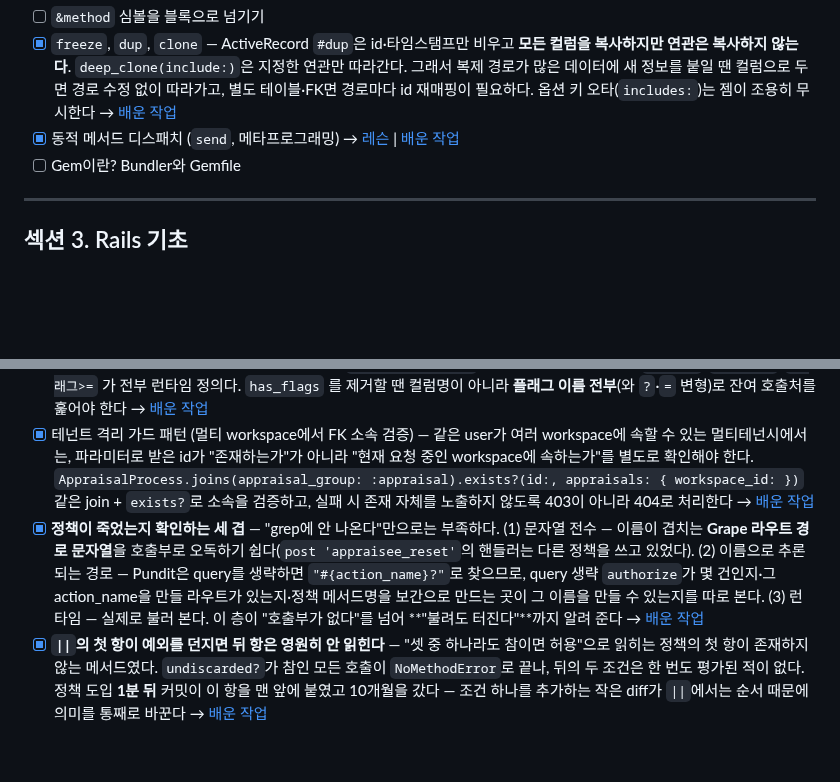
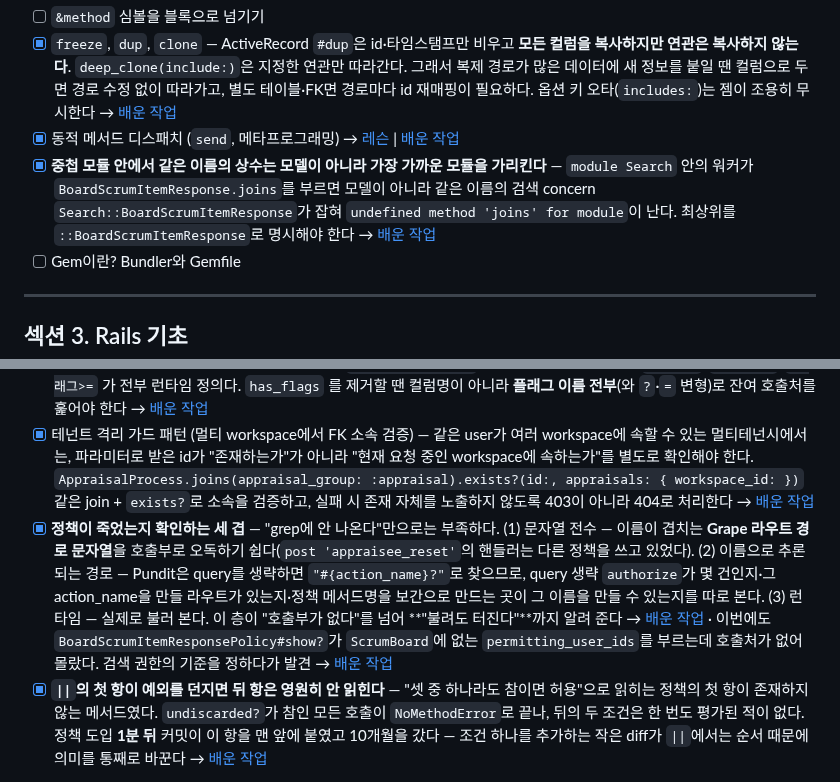
Before and after one commit to hyunwoosongHCG/backend-log, a Markdown page: ROADMAP.md, 2 parts joined by grey strips. Drawn GitHub-style; blank space fills up the shorter version.

Commit message:
work-log: ppback 스크럼보드 검색 재개발 (검색 문서에 복제한 권한의 stale, 커밋 콜백의 다중 저장)

```diff
--- a/ROADMAP.md
+++ b/ROADMAP.md
@@ -114,6 +114,7 @@
 - [ ] `&method` 심볼을 블록으로 넘기기
 - [x] `freeze`, `dup`, `clone` — ActiveRecord `#dup`은 id·타임스탬프만 비우고 **모든 컬럼을 복사하지만 연관은 복사하지 않는다**. `deep_clone(include:)`은 지정한 연관만 따라간다. 그래서 복제 경로가 많은 데이터에 새 정보를 붙일 땐 컬럼으로 두면 경로 수정 없이 따라가고, 별도 테이블·FK면 경로마다 id 재매핑이 필요하다. 옵션 키 오타(`includes:`)는 젬이 조용히 무시한다 → [배운 작업](work-log/2026-10-15-ppback-pr-5651-method-group-number.md)
 - [x] 동적 메서드 디스패치 (`send`, 메타프로그래밍) → [레슨](lessons/0037-dynamic-dispatch-send.html) | [배운 작업](work-log/2026-07-09-review-remind-notification-split.md)
+- [x] **중첩 모듈 안에서 같은 이름의 상수는 모델이 아니라 가장 가까운 모듈을 가리킨다** — `module Search` 안의 워커가 `BoardScrumItemResponse.joins`를 부르면 모델이 아니라 같은 이름의 검색 concern `Search::BoardScrumItemResponse`가 잡혀 `undefined method 'joins' for module`이 난다. 최상위를 `::BoardScrumItemResponse`로 명시해야 한다 → [배운 작업](work-log/2026-10-22-ppback-scrum-board-search-rebuild.md)
 - [ ] Gem이란? Bundler와 Gemfile
 
 ---
@@ -219,7 +220,7 @@
 - [x] `authorize`는 컨트롤러에서 명시적으로 호출한 곳에서만 강제됨 — 서비스 객체를 직접 호출하면 정책 체크가 통째로 우회됨 → [레슨](lessons/0046-pundit-authorize-scope-and-hr-admin-duality.html) | [배운 작업](work-log/2026-07-27-key-result-auto-checkin-reflect-manual-scenario-testing.md) · **변주 — 인가 지점을 워커로 옮기면 옆에 있던 다른 side effect도 같이 재검토해야 한다**: 목표별 `authorize`를 워커(비동기)로 이관했는데, 같은 액션의 알림 발행 워커 호출은 컨트롤러에 그대로 남아 워크스페이스 소속만 확인한 채(개별 인가 결과와 무관하게) 실행된다 → [배운 작업](work-log/2026-08-28-key-result-auto-checkin-reflect-full-branch-review.md)
 - [x] `has_flags`(비트마스크 플래그 컬럼) 패턴과, 같은 개념(HR admin)이 조인 테이블과 비트마스크 두 곳에 독립적으로 존재해 서로 어긋날 수 있다는 것 → [레슨](lessons/0046-pundit-authorize-scope-and-hr-admin-duality.html) | [배운 작업](work-log/2026-07-27-key-result-auto-checkin-reflect-manual-scenario-testing.md) · **선언의 키는 비트 위치이고 컬럼에 저장되는 값은 `2^(n-1)` 이다** — `has_flags 1 => :objectives … 5 => :reviews` 의 왼쪽 숫자는 1-based 포지션이고 정수 컬럼에는 `1/2/4/8/16` 이 OR 되어 들어간다. 마이그레이션에서 raw 값을 직접 디코딩할 때 이 변환을 틀리면 조용히 잘못된 플래그를 읽는다 · **생성 메서드는 동적이라 컬럼명 grep 으로 안 잡힌다** — `selected_<컬럼명>`(켜진 플래그의 심볼 배열), `<플래그>`, `<플래그>?`, `<플래그>=` 가 전부 런타임 정의다. `has_flags` 를 제거할 땐 컬럼명이 아니라 **플래그 이름 전부**(와 `?`·`=` 변형)로 잔여 호출처를 훑어야 한다 → [배운 작업](work-log/2026-09-01-ppback-pr-5579-legacy-column-removal-review.md)
 - [x] 테넌트 격리 가드 패턴 (멀티 workspace에서 FK 소속 검증) — 같은 user가 여러 workspace에 속할 수 있는 멀티테넌시에서는, 파라미터로 받은 id가 "존재하는가"가 아니라 "현재 요청 중인 workspace에 속하는가"를 별도로 확인해야 한다. `AppraisalProcess.joins(appraisal_group: :appraisal).exists?(id:, appraisals: { workspace_id: })` 같은 join + `exists?`로 소속을 검증하고, 실패 시 존재 자체를 노출하지 않도록 403이 아니라 404로 처리한다 → [배운 작업](work-log/2026-08-04-ppback-pr-5528-review.md)
-- [x] **정책이 죽었는지 확인하는 세 겹** — "grep에 안 나온다"만으로는 부족하다. (1) 문자열 전수 — 이름이 겹치는 **Grape 라우트 경로 문자열**을 호출부로 오독하기 쉽다(`post 'appraisee_reset'`의 핸들러는 다른 정책을 쓰고 있었다). (2) 이름으로 추론되는 경로 — Pundit은 query를 생략하면 `"#{action_name}?"`로 찾으므로, query 생략 `authorize`가 몇 건인지·그 action_name을 만들 라우트가 있는지·정책 메서드명을 보간으로 만드는 곳이 그 이름을 만들 수 있는지를 따로 본다. (3) 런타임 — 실제로 불러 본다. 이 층이 "호출부가 없다"를 넘어 **"불려도 터진다"**까지 알려 준다 → [배운 작업](work-log/2026-09-17-ppback-pr-5611-v1-removal-review-followups.md)
+- [x] **정책이 죽었는지 확인하는 세 겹** — "grep에 안 나온다"만으로는 부족하다. (1) 문자열 전수 — 이름이 겹치는 **Grape 라우트 경로 문자열**을 호출부로 오독하기 쉽다(`post 'appraisee_reset'`의 핸들러는 다른 정책을 쓰고 있었다). (2) 이름으로 추론되는 경로 — Pundit은 query를 생략하면 `"#{action_name}?"`로 찾으므로, query 생략 `authorize`가 몇 건인지·그 action_name을 만들 라우트가 있는지·정책 메서드명을 보간으로 만드는 곳이 그 이름을 만들 수 있는지를 따로 본다. (3) 런타임 — 실제로 불러 본다. 이 층이 "호출부가 없다"를 넘어 **"불려도 터진다"**까지 알려 준다 → [배운 작업](work-log/2026-09-17-ppback-pr-5611-v1-removal-review-followups.md) · 이번에도 `BoardScrumItemResponsePolicy#show?`가 `ScrumBoard`에 없는 `permitting_user_ids`를 부르는데 호출처가 없어 몰랐다. 검색 권한의 기준을 정하다가 발견 → [배운 작업](work-log/2026-10-22-ppback-scrum-board-search-rebuild.md)
 - [x] **`||`의 첫 항이 예외를 던지면 뒤 항은 영원히 안 읽힌다** — "셋 중 하나라도 참이면 허용"으로 읽히는 정책의 첫 항이 존재하지 않는 메서드였다. `undiscarded?`가 참인 모든 호출이 `NoMethodError`로 끝나, 뒤의 두 조건은 한 번도 평가된 적이 없다. 정책 도입 **1분 뒤** 커밋이 이 항을 맨 앞에 붙였고 10개월을 갔다 — 조건 하나를 추가하는 작은 diff가 `||`에서는 순서 때문에 의미를 통째로 바꾼다 → [배운 작업](work-log/2026-09-17-ppback-pr-5611-v1-removal-review-followups.md)
 
 ### 도메인 이벤트
```
Also changed, not shown: other parts of ROADMAP.md (+10 -3 lines), work-log/2026-10-22-ppback-scrum-board-search-rebuild.md (added, +62 -0 lines).
